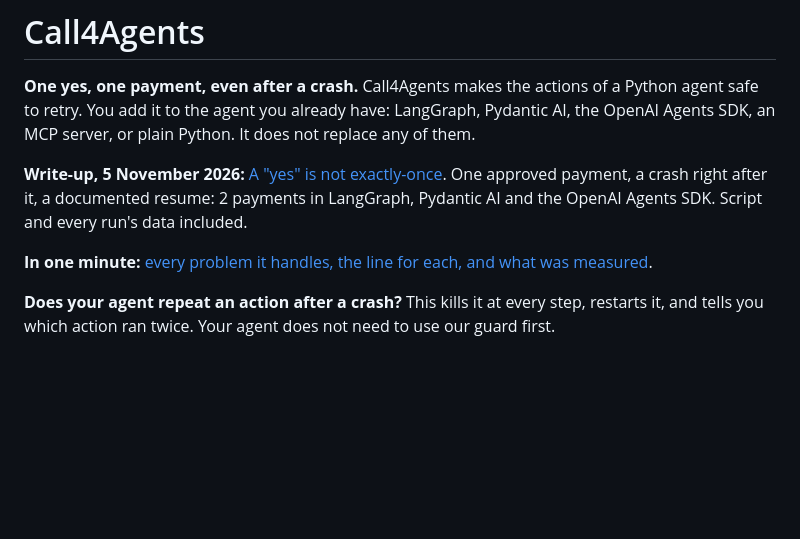
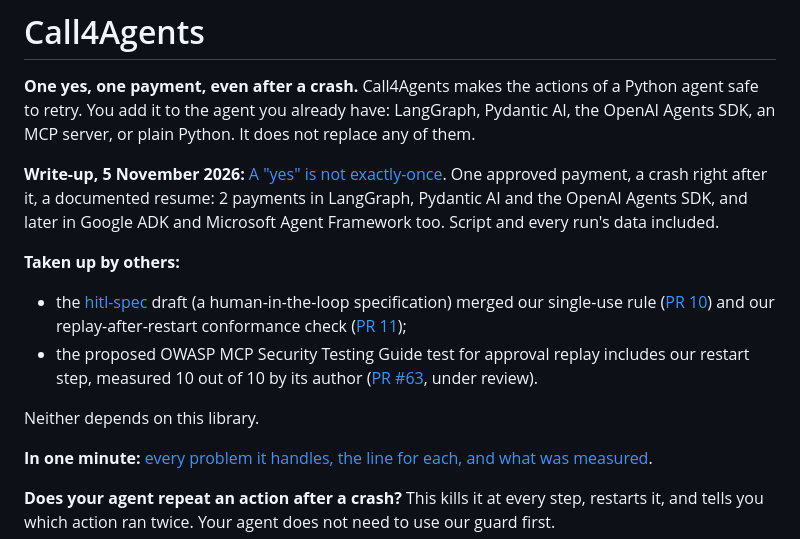
Before and after one commit to salahmakboul/call4agents, a Markdown page: README.md, the part around the change. Drawn GitHub-style; blank space fills up the shorter version.

Commit message:
README: 'Taken up by others' (hitl-spec PR 10 and 11 merged; OWASP MCP testing guide PR #63 under review, restart step measured 10/10 by its author); the write-up line names Google ADK and Microsoft Agent Framework too
Co-Authored-By: Claude Opus 5.5 <noreply@anthropic.com>

```diff
--- a/README.md
+++ b/README.md
@@ -5,8 +5,17 @@ have: LangGraph, Pydantic AI, the OpenAI Agents SDK, an MCP server, or plain Pyt
 replace any of them.
 
 **Write-up, 5 November 2026:** [A "yes" is not exactly-once](docs/finding/). One approved payment, a crash
-right after it, a documented resume: 2 payments in LangGraph, Pydantic AI and the OpenAI Agents SDK. Script and
-every run's data included.
+right after it, a documented resume: 2 payments in LangGraph, Pydantic AI and the OpenAI Agents SDK, and later in
+Google ADK and Microsoft Agent Framework too. Script and every run's data included.
+
+**Taken up by others:**
+- the [hitl-spec](https://github.com/hitly-net/hitl-spec) draft (a human-in-the-loop specification) merged our
+  single-use rule ([PR 10](https://github.com/hitly-net/hitl-spec/pull/10)) and our replay-after-restart
+  conformance check ([PR 11](https://github.com/hitly-net/hitl-spec/pull/11));
+- the proposed OWASP MCP Security Testing Guide test for approval replay includes our restart step, measured
+  10 out of 10 by its author ([PR #63](https://github.com/OWASP/MCP-Security-Testing-Guide/pull/63), under review).
+
+Neither depends on this library.
 
 **In one minute:** [every problem it handles, the line for each, and what was measured](docs/ONE_MINUTE.md).
 
```
